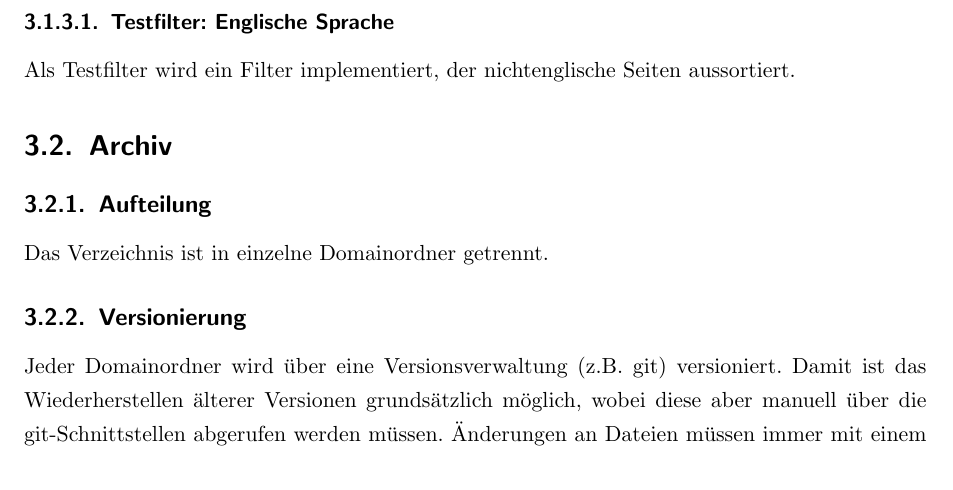
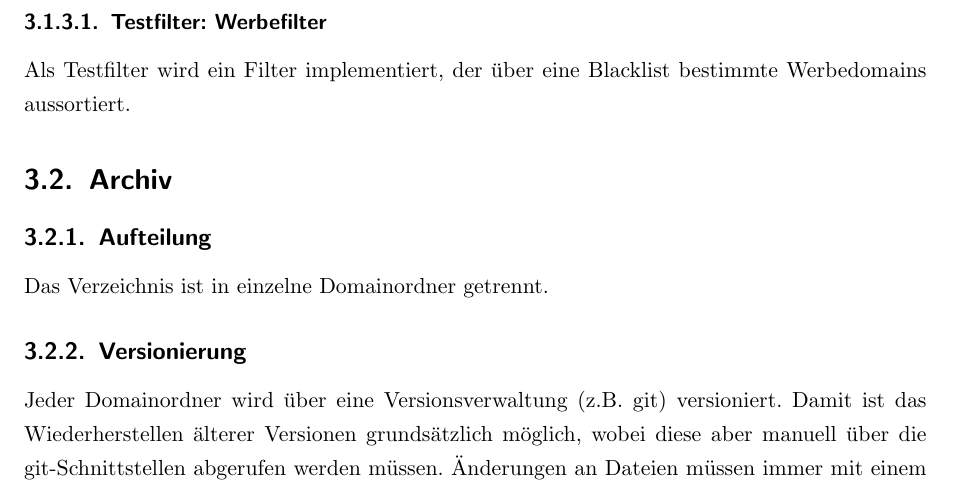
Before and after one commit to studentkittens/webarchive, a LaTeX document (doku/dokumentation.tex, which reads doku/spezi/spezi.tex): part of page 9 of 13, cut at the place of the change. Compiled offline with pdfLaTeX.

Commit message:
Englisch-Filter zu Werbefilter geändert

```diff
--- a/doku/spezi/spezi.tex
+++ b/doku/spezi/spezi.tex
@@ -86,8 +86,8 @@ und die Daten in das Archiv schreiben.
 	Filter können über die Konfiguration beim Starten bekannt gemacht werden und werden als Module/Plugins hinzugefügt.
 	Während des Teilvorgangs \ref{spec:req:crawler:filter} erhalten diese eine HTML-Datei und geben nach Prüfung einen Wahrheitswert zurück
 	ob die übergebene HTML-Datei behalten werden soll.
-	\subsubsection{Testfilter: Englische Sprache}
-		Als Testfilter wird ein Filter implementiert, der nichtenglische Seiten aussortiert.
+	\subsubsection{Testfilter: Werbefilter}
+		Als Testfilter wird ein Filter implementiert, der über eine Blacklist bestimmte Werbedomains aussortiert.
 
 
 \section{Archiv} \label{spec:req:archive}
```
Also changed, not shown: doku/dokumentation.pdf.
